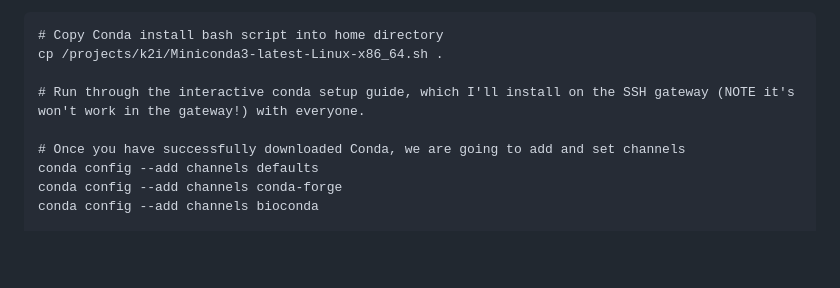
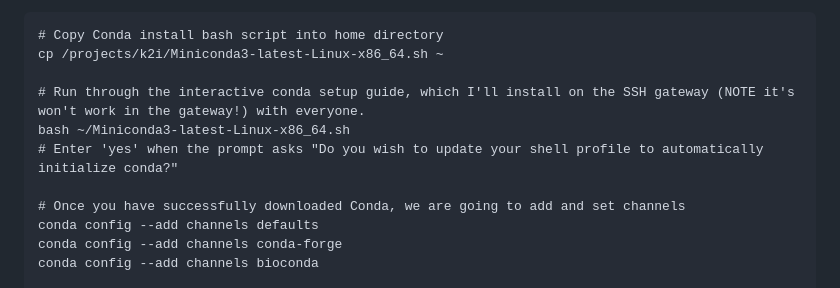
Before and after one commit to treangenlab/radmicrobes, a Markdown page: session3/README.md, the part around the change. Drawn GitHub-style; blank space fills up the shorter version.

````diff
--- a/session3/README.md
+++ b/session3/README.md
@@ -67,9 +67,11 @@ srun --partition=commons --pty --export=ALL --ntasks=1 --reservation=workshop --
 Most of the bioinformatic tools we use today will be used through the creation of a conda environment I already have packaged that just needs to be uncompressed within a `~/miniconda3/envs/radmicrobes-s3` directory that you'll create after successfully setting up Conda:
 ```
 # Copy Conda install bash script into home directory
-cp /projects/k2i/Miniconda3-latest-Linux-x86_64.sh .
+cp /projects/k2i/Miniconda3-latest-Linux-x86_64.sh ~
 
 # Run through the interactive conda setup guide, which I'll install on the SSH gateway (NOTE it's won't work in the gateway!) with everyone.
+bash ~/Miniconda3-latest-Linux-x86_64.sh
+# Enter 'yes' when the prompt asks "Do you wish to update your shell profile to automatically initialize conda?"
 
 # Once you have successfully downloaded Conda, we are going to add and set channels
 conda config --add channels defaults
````
